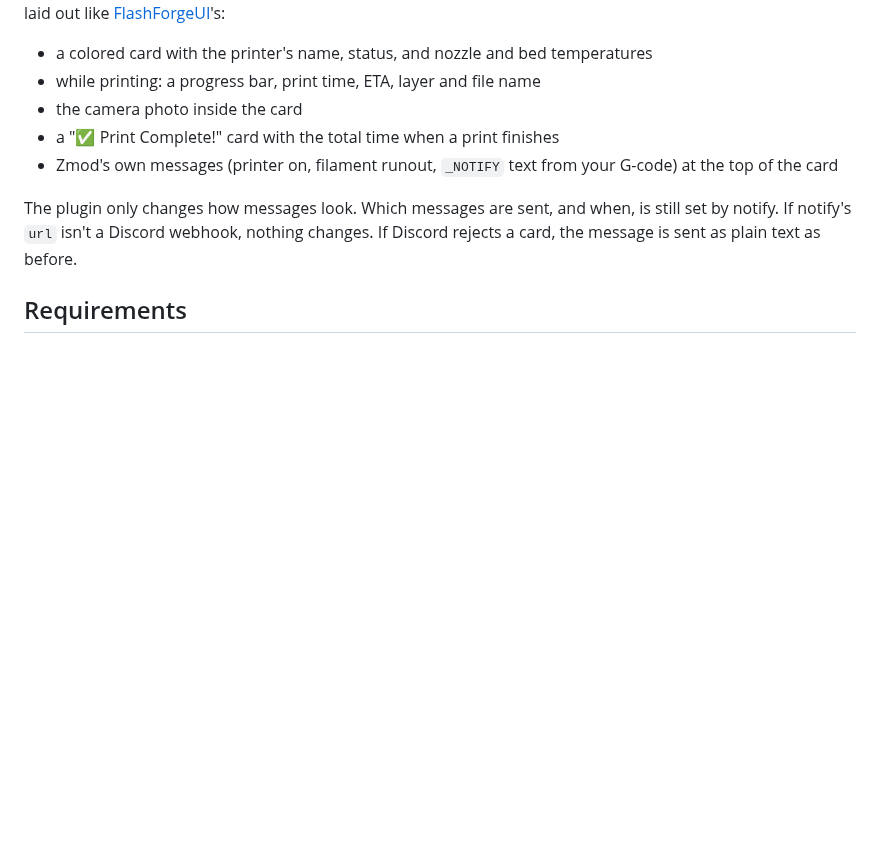
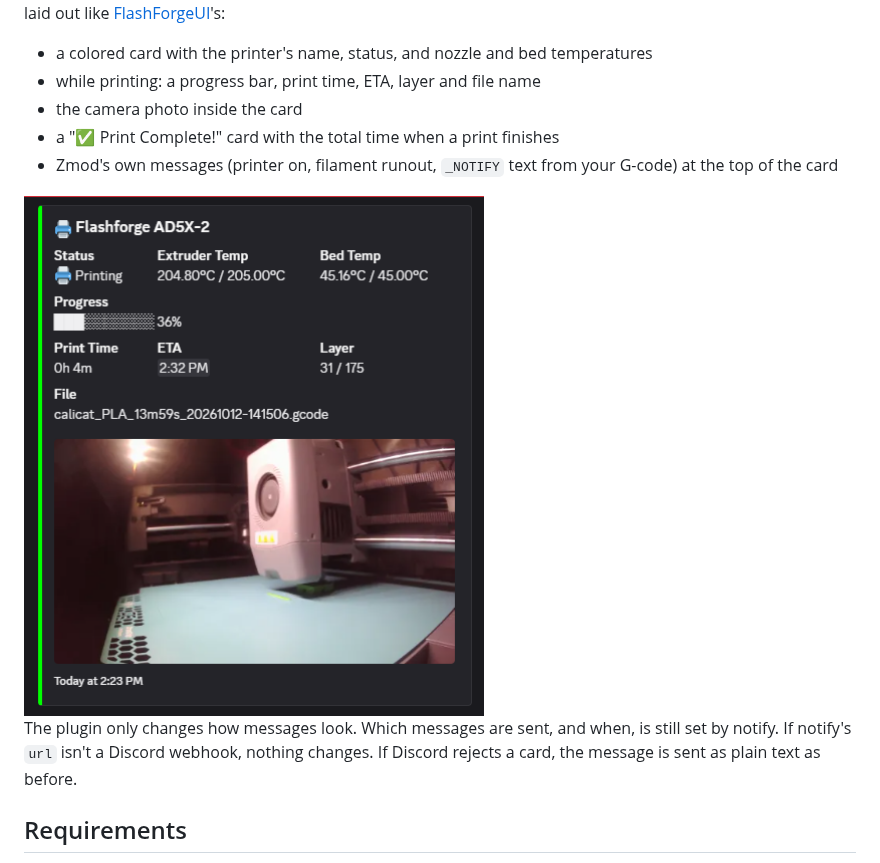
Before and after one commit to DIEHARDave/notify_discord, a Markdown page: README.md, the part around the change. Rendered like a GitHub page; pictures changed too: docs/discord-card.png (added); blank space fills up the shorter version.

Commit message:
README: show an example Discord card
Co-Authored-By: Claude Opus 5.5 <noreply@anthropic.com>

```diff
--- a/README.md
+++ b/README.md
@@ -9,6 +9,8 @@ notify sends its messages through Moonraker and Apprise. On Discord, that shows
 - the camera photo inside the card
 - a "✅ Print Complete!" card with the total time when a print finishes
 - Zmod's own messages (printer on, filament runout, `_NOTIFY` text from your G-code) at the top of the card
+
+<img src="docs/discord-card.png" alt="notify_discord card from an AD5X while printing: status, nozzle and bed temperatures, progress bar at 36%, print time, ETA, layer 31 of 175, file name and camera photo" width="460">
 
 The plugin only changes how messages look. Which messages are sent, and when, is still set by notify. If notify's `url` isn't a Discord webhook, nothing changes. If Discord rejects a card, the message is sent as plain text as before.
 
```
